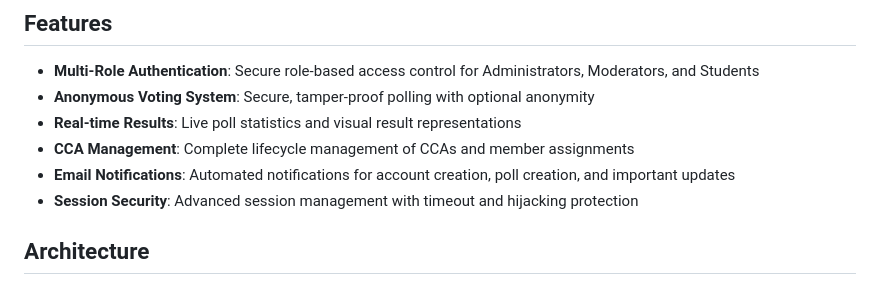
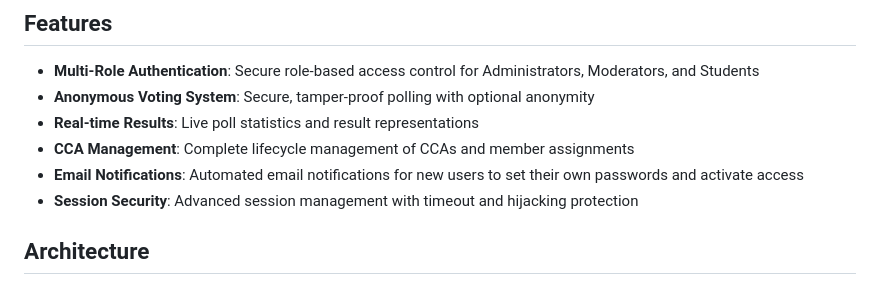
Before and after one commit to glenngx/ICT2216-Group1-CCAPortal, a Markdown page: README.md, the part around the change. GitHub-like rendering.

```diff
--- a/README.md
+++ b/README.md
@@ -19,9 +19,9 @@ The Co-Curricular Activities Portal (CCAP) is a secure web application designed
 ## Features
 - **Multi-Role Authentication**: Secure role-based access control for Administrators, Moderators, and Students
 - **Anonymous Voting System**: Secure, tamper-proof polling with optional anonymity
-- **Real-time Results**: Live poll statistics and visual result representations
+- **Real-time Results**: Live poll statistics and result representations
 - **CCA Management**: Complete lifecycle management of CCAs and member assignments
-- **Email Notifications**: Automated notifications for account creation, poll creation, and important updates
+- **Email Notifications**: Automated email notifications for new users to set their own passwords and activate access
 - **Session Security**: Advanced session management with timeout and hijacking protection
 
 ## Architecture
```
